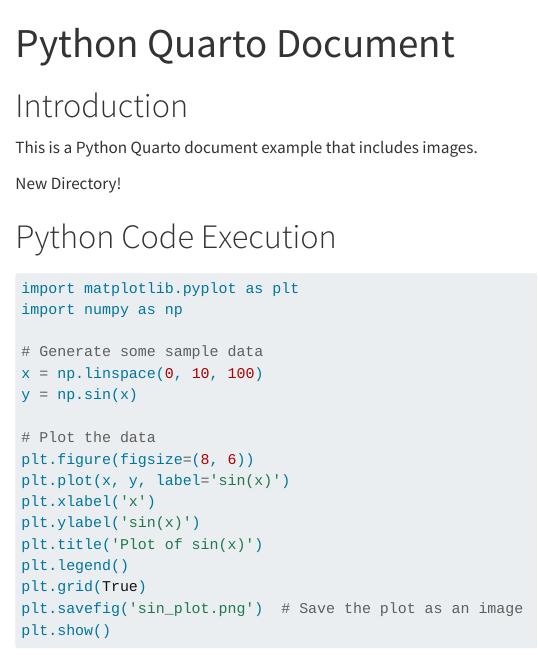
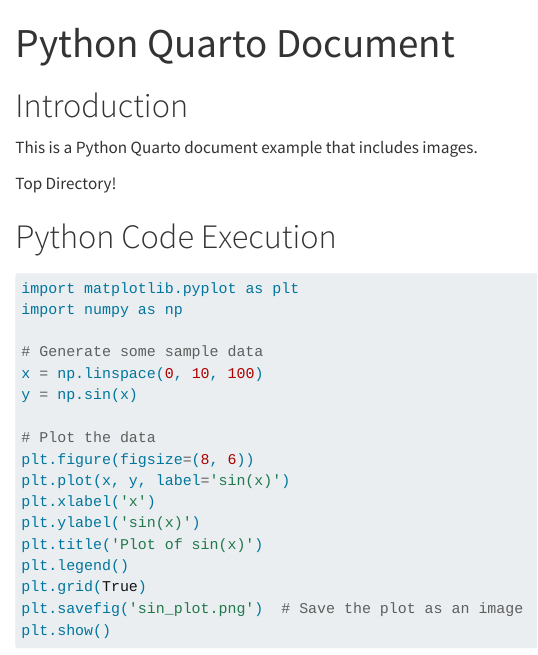
Before and after one commit to vivid-storage/quarto-directory, a Quarto document (quarto.qmd): the page in a window 1100 px wide, from its top. Rendered offline with R 4.5, knitr and Pandoc in place of Quarto, with nearby package versions.

Commit message:
Update quarto.qmd

```diff
--- a/quarto.qmd
+++ b/quarto.qmd
@@ -6,7 +6,7 @@ title: Python Quarto Document
 
 This is a Python Quarto document example that includes images.
 
-New Directory!
+Top Directory!
 
 # Python Code Execution
 
```
